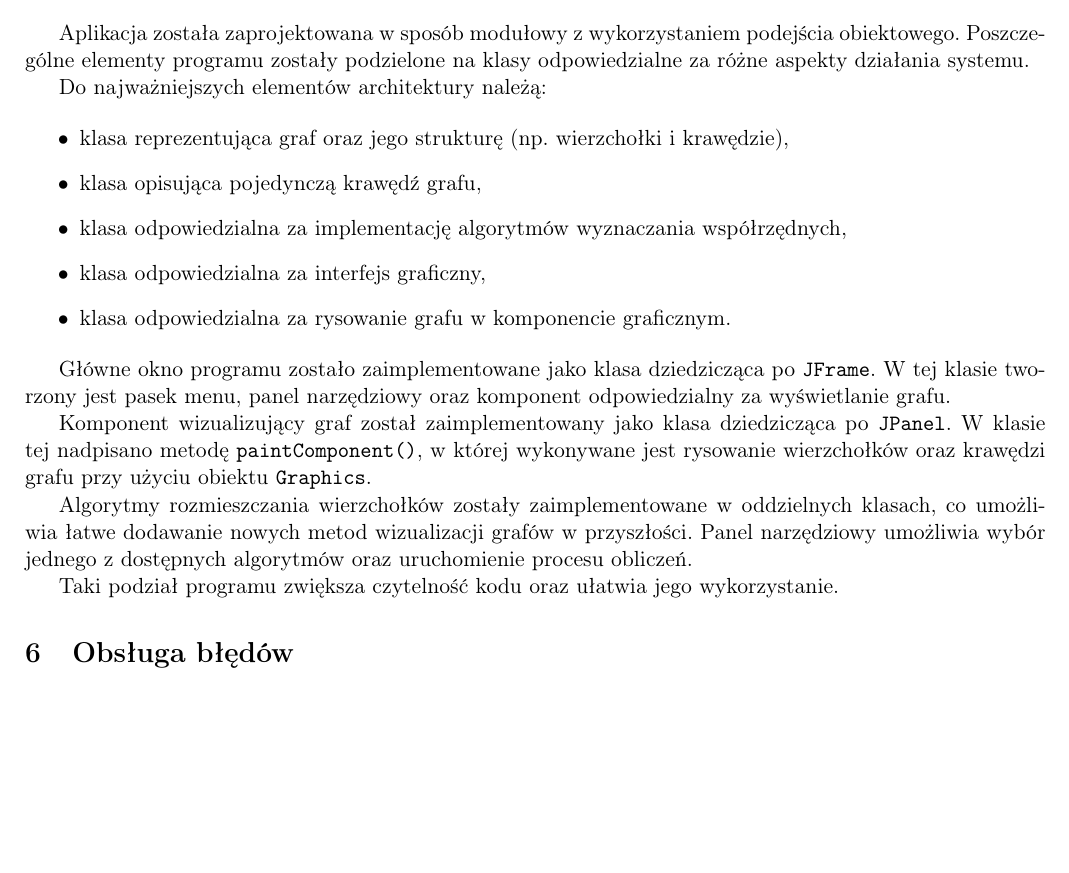
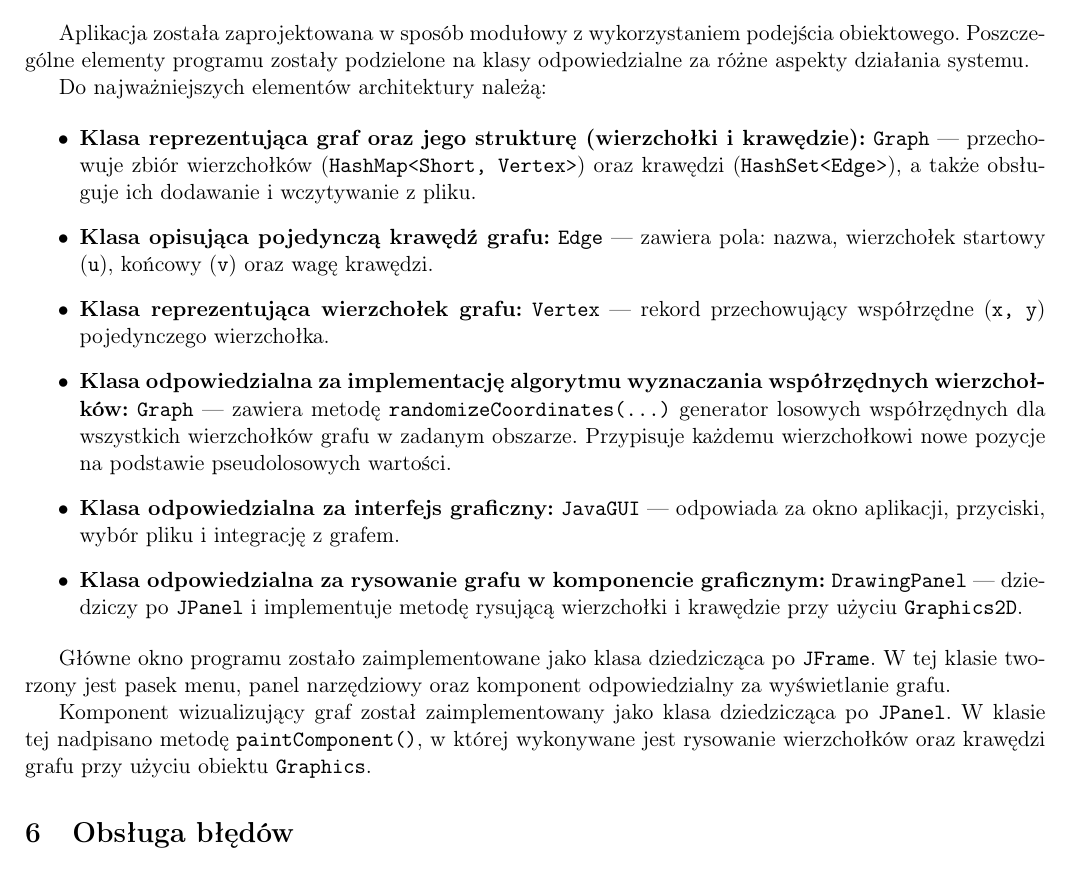
Before and after one commit to PanOlaf1101/jimp_grafy_c_java, a LaTeX document (dokumentacja_java.tex): part of page 4 of 5, cut so that both start at the same text, the shorter picture padded with empty space. Compiled offline with pdfLaTeX.

Commit message:
Enhance documentation with class descriptions
Added detailed descriptions of classes and their responsibilities in the architecture section.

```diff
--- a/dokumentacja_java.tex
+++ b/dokumentacja_java.tex
@@ -76,20 +76,26 @@ Aplikacja została zaprojektowana w sposób modułowy z wykorzystaniem podejści
 Do najważniejszych elementów architektury należą:
 
 \begin{itemize}
-    \item klasa reprezentująca graf oraz jego strukturę (np. wierzchołki i krawędzie),
-    \item klasa opisująca pojedynczą krawędź grafu,
-    \item klasa odpowiedzialna za implementację algorytmów wyznaczania współrzędnych,
-    \item klasa odpowiedzialna za interfejs graficzny,
-    \item klasa odpowiedzialna za rysowanie grafu w komponencie graficznym.
+    \item \textbf{Klasa reprezentująca graf oraz jego strukturę (wierzchołki i krawędzie):}
+    \texttt{Graph} — przechowuje zbiór wierzchołków (\texttt{HashMap<Short, Vertex>}) oraz krawędzi (\texttt{HashSet<Edge>}), a także obsługuje ich dodawanie i wczytywanie z pliku.
+
+    \item \textbf{Klasa opisująca pojedynczą krawędź grafu:} \texttt{Edge} — zawiera pola: nazwa, wierzchołek startowy (\texttt{u}), końcowy (\texttt{v}) oraz wagę krawędzi.
+
+    \item \textbf{Klasa reprezentująca wierzchołek grafu:}
+    \texttt{Vertex} — rekord przechowujący współrzędne (\texttt{x, y}) pojedynczego wierzchołka.
+
+    \item \textbf{Klasa odpowiedzialna za implementację algorytmu wyznaczania współrzędnych wierzchołków:}  \texttt{Graph} — zawiera metodę \texttt{randomizeCoordinates(...)} generator losowych współrzędnych dla wszystkich wierzchołków grafu w zadanym obszarze. Przypisuje każdemu wierzchołkowi nowe pozycje na podstawie pseudolosowych wartości.
+
+    \item \textbf{Klasa odpowiedzialna za interfejs graficzny:}
+    \texttt{JavaGUI} — odpowiada za okno aplikacji, przyciski, wybór pliku i integrację z grafem.
+
+    \item \textbf{Klasa odpowiedzialna za rysowanie grafu w komponencie graficznym:}
+    \texttt{DrawingPanel} — dziedziczy po \texttt{JPanel} i implementuje metodę rysującą wierzchołki i krawędzie przy użyciu \texttt{Graphics2D}.
 \end{itemize}
 
 Główne okno programu zostało zaimplementowane jako klasa dziedzicząca po \verb|JFrame|. W tej klasie tworzony jest pasek menu, panel narzędziowy oraz komponent odpowiedzialny za wyświetlanie grafu.
 
 Komponent wizualizujący graf został zaimplementowany jako klasa dziedzicząca po \verb|JPanel|. W klasie tej nadpisano metodę \verb|paintComponent()|, w której wykonywane jest rysowanie wierzchołków oraz krawędzi grafu przy użyciu obiektu \verb|Graphics|.
-
-Algorytmy rozmieszczania wierzchołków zostały zaimplementowane w oddzielnych klasach, co umożliwia łatwe dodawanie nowych metod wizualizacji grafów w przyszłości. Panel narzędziowy umożliwia wybór jednego z dostępnych algorytmów oraz uruchomienie procesu obliczeń.
-
-Taki podział programu zwiększa czytelność kodu oraz ułatwia jego wykorzystanie.
 
 \section{Obsługa błędów}
 
```
